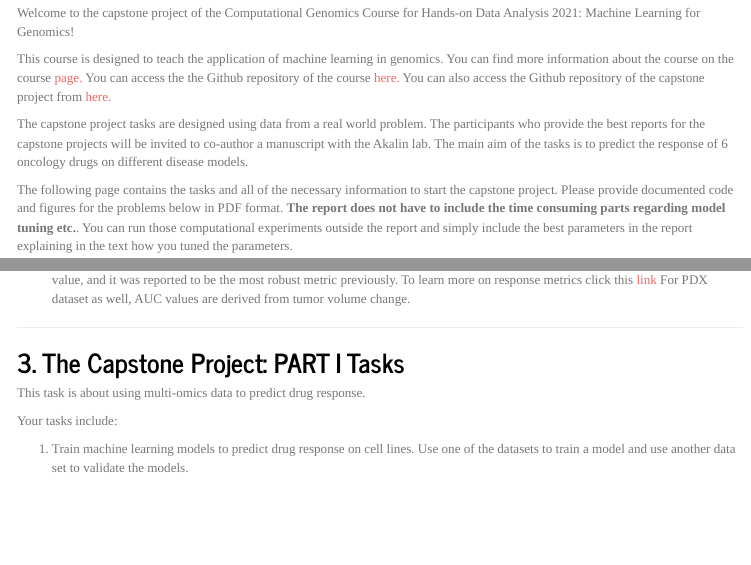
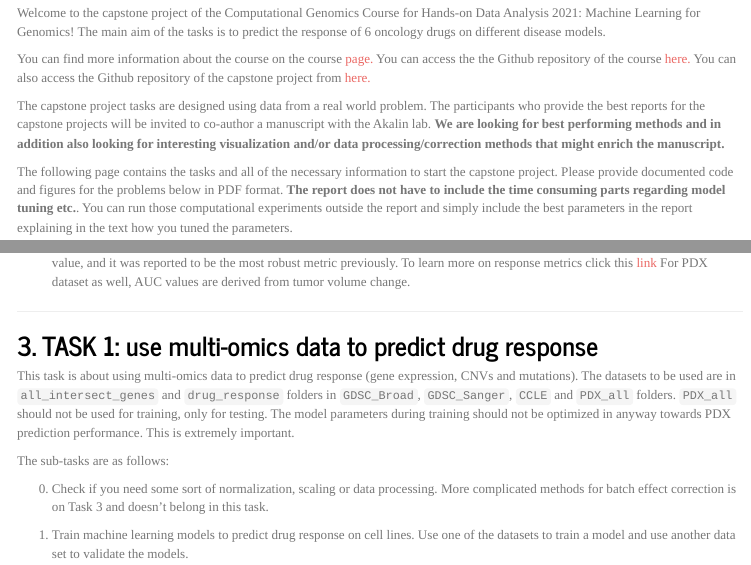
Before and after one commit to BIMSBbioinfo/compgen2021Capstone, an R Markdown document (doc/CompGen2021CapstoneProject.Rmd): the page in a window 1100 px wide, from 110 px down, and a second part further down, joined at a grey line. Rendered offline with R 4.5, knitr and Pandoc, with nearby package versions; some code elsewhere in the file could not run offline; a font, style sheet, LaTeX package, included part or bibliography that could not be used is replaced or left out; menus at the side of the page are left out.

Commit message:
started clearing up task 1

```diff
--- a/doc/CompGen2021CapstoneProject.Rmd
+++ b/doc/CompGen2021CapstoneProject.Rmd
@@ -38,9 +38,9 @@ suppressMessages(library("plotly"))
 ***
 
 Welcome to the capstone project of the Computational Genomics Course for
-Hands-on Data Analysis 2021: Machine Learning for Genomics!
+Hands-on Data Analysis 2021: Machine Learning for Genomics!  The main aim of the tasks is
+to predict the response of 6 oncology drugs on different disease models.
 
-This course is designed to teach the application of machine learning in genomics.
 You can find more information about the course
 on the course [page.](https://compgen.mdc-berlin.de/) You can access the the Github
 repository of the course
@@ -50,8 +50,9 @@ Github repository of the capstone project from
 
 The capstone project tasks are designed using data from a real world problem.
 The participants who provide the best reports for the capstone projects will be
-invited to co-author a manuscript with the Akalin lab. The main aim of the tasks is
-to predict the response of 6 oncology drugs on different disease models.
+invited to co-author a manuscript with the Akalin lab. **We are looking for best performing
+methods and in addition also looking for
+interesting visualization and/or data processing/correction methods that might enrich the manuscript.**
 
 The following page contains the tasks and all of the necessary information to
 start the capstone project. Please provide documented code and figures for the
@@ -289,10 +290,16 @@ For PDX dataset as well, AUC values are derived from tumor volume change.
 
 ***
 
-## 3. The Capstone Project: PART I Tasks
-This task is about using multi-omics data to predict drug response.
+## 3. TASK 1: use multi-omics data to predict drug response
+This task is about using multi-omics data to predict drug response (gene expression, CNVs and mutations). The datasets to be used
+are in `all_intersect_genes` and `drug_response` folders in `GDSC_Broad`, `GDSC_Sanger`, `CCLE` and `PDX_all` folders.
+`PDX_all` should not be used for training, only for testing. The model parameters during training should not be optimized
+in anyway towards PDX prediction performance. This is extremely important.
 
-Your tasks include:
+The sub-tasks are as follows:
+
+0. Check if you need some sort of normalization, scaling or data processing. More complicated
+methods for batch effect correction is on Task 3 and doesn't belong in this task.
 
 1. Train machine learning models to predict drug response on cell lines. Use one
 of the datasets to train a model and use another data set to validate the models.
```
